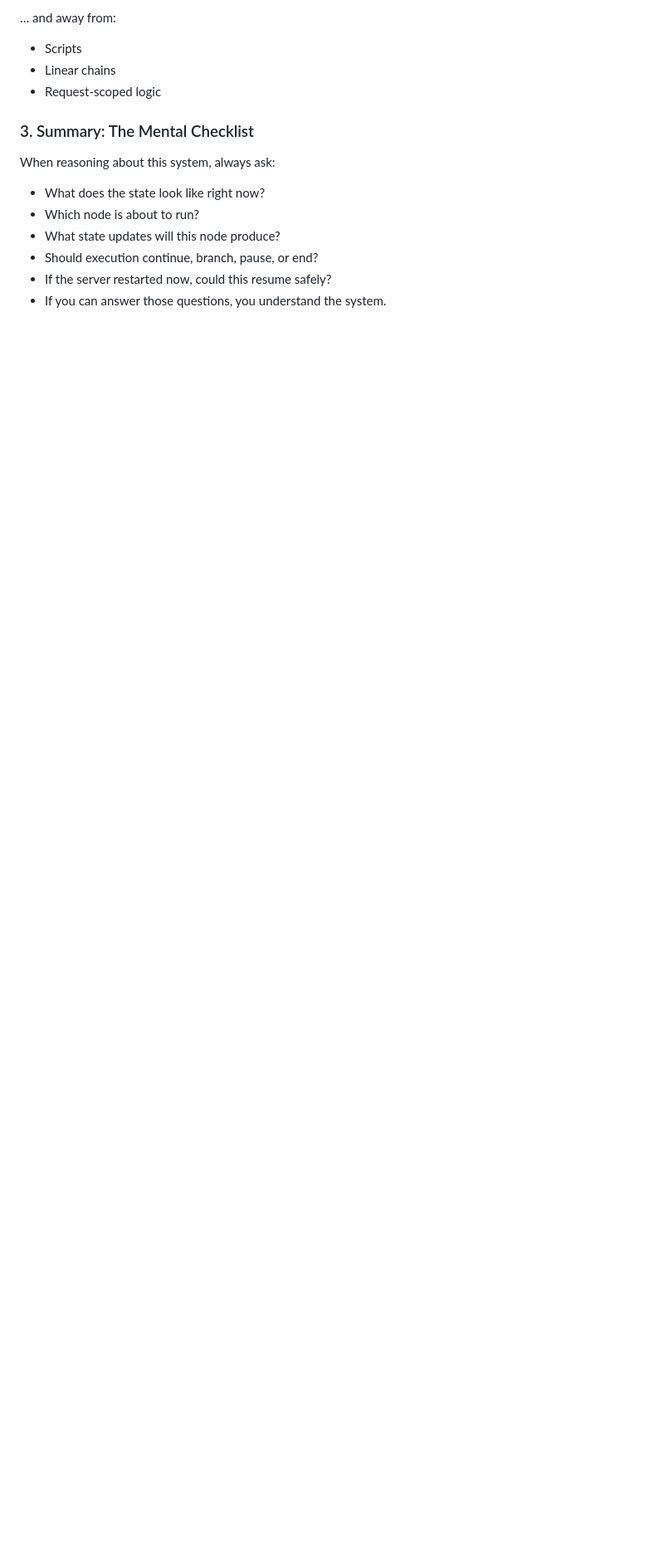
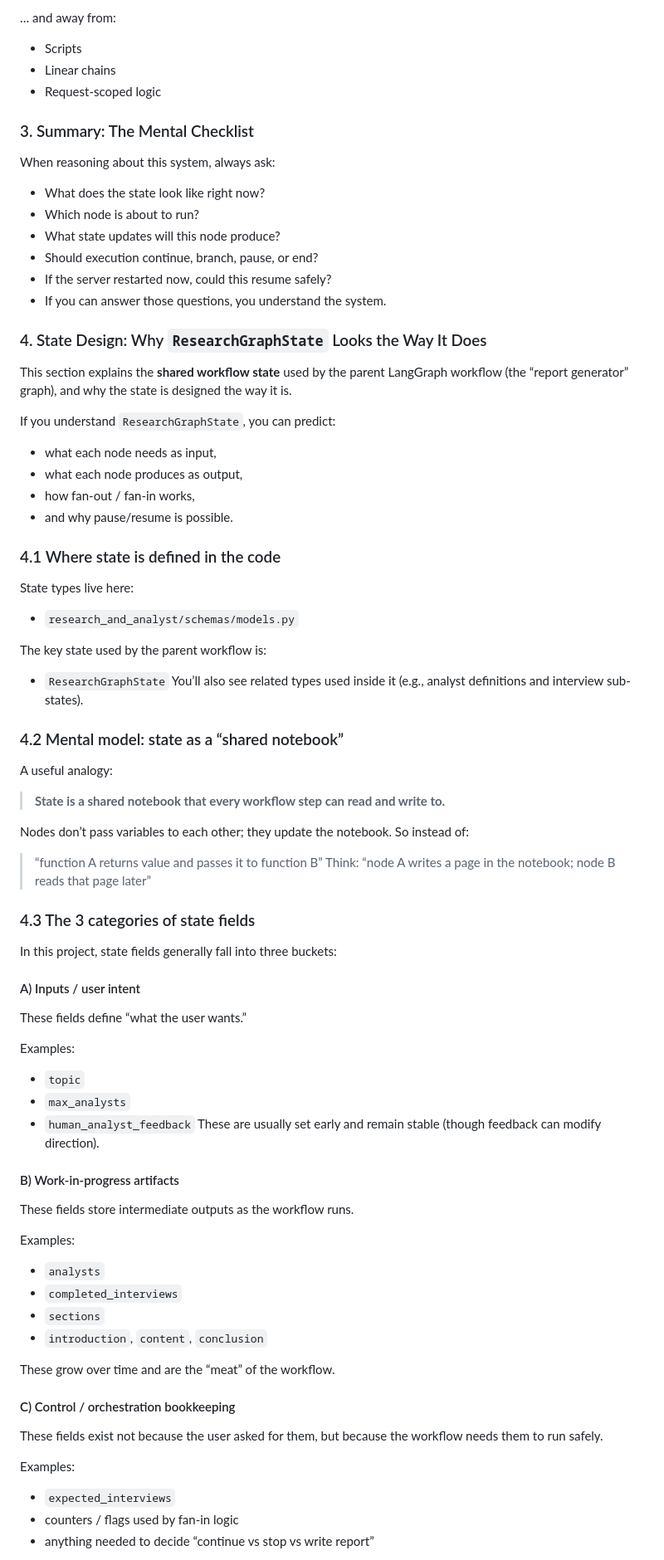
Before and after one commit to tessdja/automated-research-report-generation, a Markdown page: docs/DEVELOPER_GUIDE.md, the part around one of its changes. Shown at 83% size. GitHub-like rendering; blank space fills up the shorter version.

Commit message:
Document workflow mental model and state design in Developer Appendix

```diff
--- a/docs/DEVELOPER_GUIDE.md
+++ b/docs/DEVELOPER_GUIDE.md
@@ -188,3 +189,64 @@ When reasoning about this system, always ask:
 - Should execution continue, branch, pause, or end?
 - If the server restarted now, could this resume safely?
 - If you can answer those questions, you understand the system.
+
+### 4. State Design: Why `ResearchGraphState` Looks the Way It Does
+
+This section explains the **shared workflow state** used by the parent LangGraph workflow (the “report generator” graph), and why the state is designed the way it is.
+
+If you understand `ResearchGraphState`, you can predict:
+- what each node needs as input,
+- what each node produces as output,
+- how fan-out / fan-in works,
+- and why pause/resume is possible.
+
+### 4.1 Where state is defined in the code
+
+State types live here:
+- `research_and_analyst/schemas/models.py`
+
+The key state used by the parent workflow is:
+- `ResearchGraphState`
+You’ll also see related types used inside it (e.g., analyst definitions and interview sub-states).
+
+### 4.2 Mental model: state as a “shared notebook”
+A useful analogy:
+> **State is a shared notebook that every workflow step can read and write to.**
+
+Nodes don’t pass variables to each other; they update the notebook.
+So instead of:
+> “function A returns value and passes it to function B”
+Think:
+> “node A writes a page in the notebook; node B reads that page later”
+
+### 4.3 The 3 categories of state fields
+In this project, state fields generally fall into three buckets:
+
+#### A) Inputs / user intent
+These fields define “what the user wants.”
+
+Examples:
+- `topic`
+- `max_analysts`
+- `human_analyst_feedback`
+These are usually set early and remain stable (though feedback can modify direction).
+
+#### B) Work-in-progress artifacts
+These fields store intermediate outputs as the workflow runs.
+
+Examples:
+- `analysts`
+- `completed_interviews`
+- `sections`
+- `introduction`, `content`, `conclusion`
+
+These grow over time and are the “meat” of the workflow.
+
+#### C) Control / orchestration bookkeeping
+These fields exist not because the user asked for them, but because the workflow needs them to run safely.
+
+Examples:
+- `expected_interviews`
+- counters / flags used by fan-in logic
+- anything needed to decide “continue vs stop vs write report”
+
```
Also changed, not shown: other parts of docs/DEVELOPER_GUIDE.md (+120 -0 lines).
